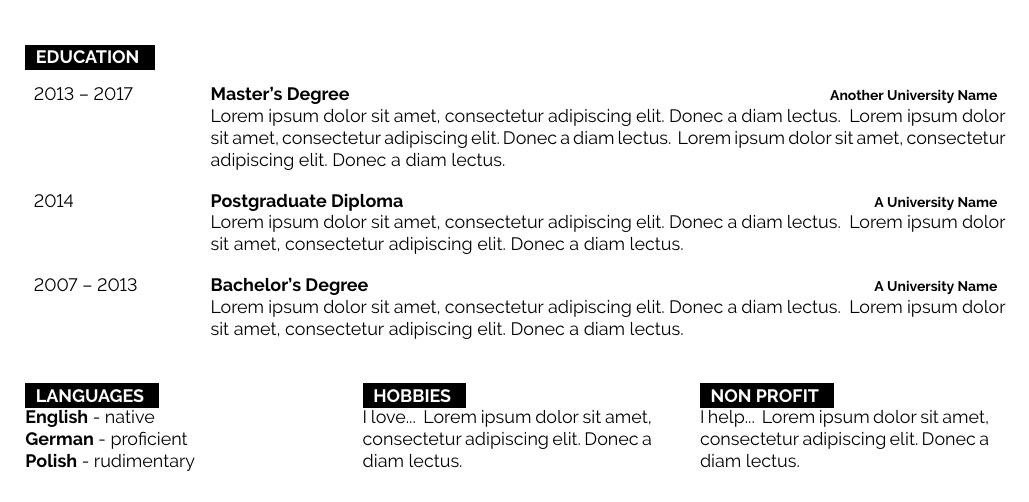
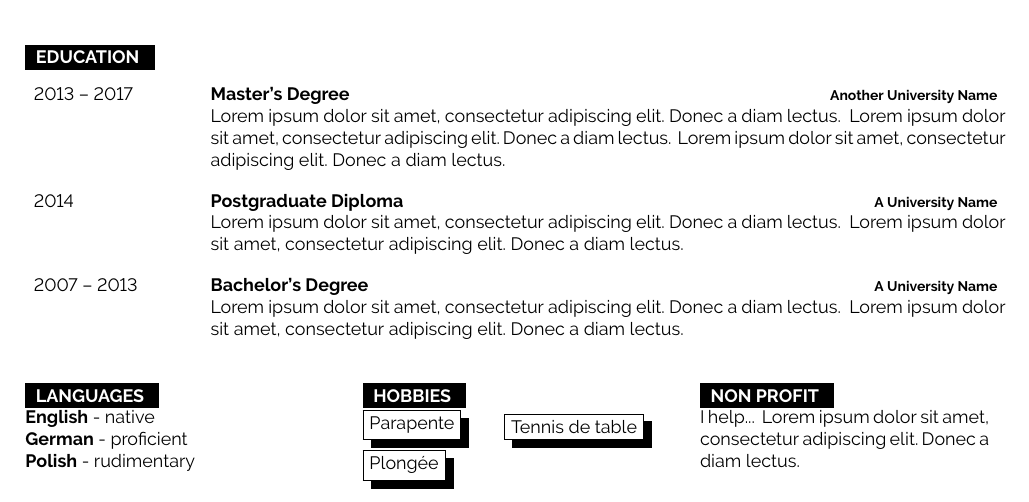
Before and after one commit to PaulDance/PaulDance, a LaTeX CV (cv/lang/fr.tex, which reads cv/main.tex, cv/template/dev-cv.cls): part of the page, cut so that both start at the same text. Compiled offline with pdfLaTeX.

Commit message:
Add box list for interests
Signed-off-by: Paul Mabileau <paulmabileau@hotmail.fr>

```diff
--- a/cv/main.tex
+++ b/cv/main.tex
@@ -126,7 +126,10 @@
 \begin{minipage}[t]{0.3\textwidth}
     \vspace{-\baselineskip}
     \cvsect{Hobbies}
-    I love... \lorem
+    \BoxList{
+        list/english={Paragliding, Table-tennis, Scubadiving},
+        list/french={Parapente, Tennis de table, Plongée},
+    }
 \end{minipage}
 %
 \hfill
--- a/cv/template/dev-cv.cls
+++ b/cv/template/dev-cv.cls
@@ -271,3 +271,19 @@
 
 % Command to output a separator slash between lists, e.g. '  /  '.
 \newcommand{\slashsep}{\hspace{0mm}/\hspace{1mm}}
+
+
+% Interests
+\usepackage{fancybox}
+
+% #1: Comma-seperated list of hobbies.
+\newcommand{\boxlist}[1]{
+    \foreach \str in {#1} {
+        \shadowbox{\str}
+    }
+}
+
+\NewMultilangCmd{\BoxList}{
+    command=\boxlist,
+    margs={list},
+}
```
